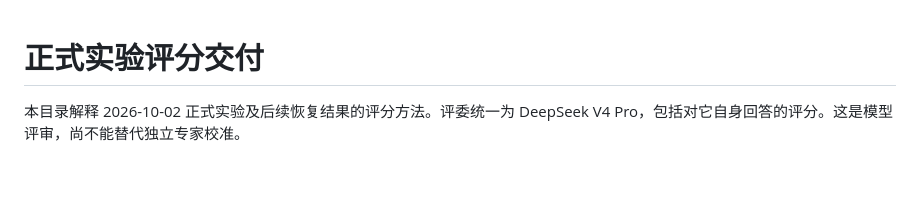
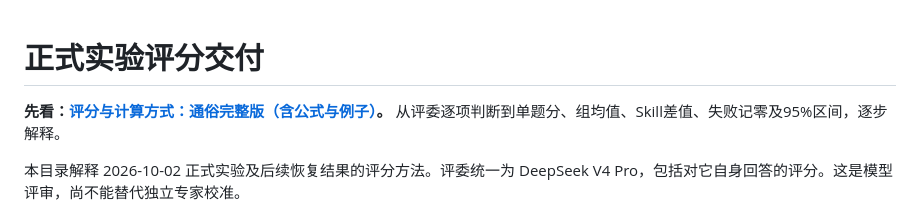
Before and after one commit to Airlivy/EduSkillBench, a Markdown page: docs/scoring/README.md, the part around the change. Rendered like a GitHub page; blank space fills up the shorter version.

Commit message:
Explain scoring and aggregation with plain-language formulas and examples

```diff
--- a/docs/scoring/README.md
+++ b/docs/scoring/README.md
@@ -1,4 +1,6 @@
 # 正式实验评分交付
+
+**先看：[评分与计算方式：通俗完整版（含公式与例子）](评分与计算方式_通俗完整版.md)。** 从评委逐项判断到单题分、组均值、Skill差值、失败记零及95%区间，逐步解释。
 
 本目录解释 2026-10-02 正式实验及后续恢复结果的评分方法。评委统一为 DeepSeek V4 Pro，包括对它自身回答的评分。这是模型评审，尚不能替代独立专家校准。
 
```
Also changed, not shown: README.md (+2 -0 lines), docs/scoring/评分与计算方式_通俗完整版.md (added, +277 -0 lines).
